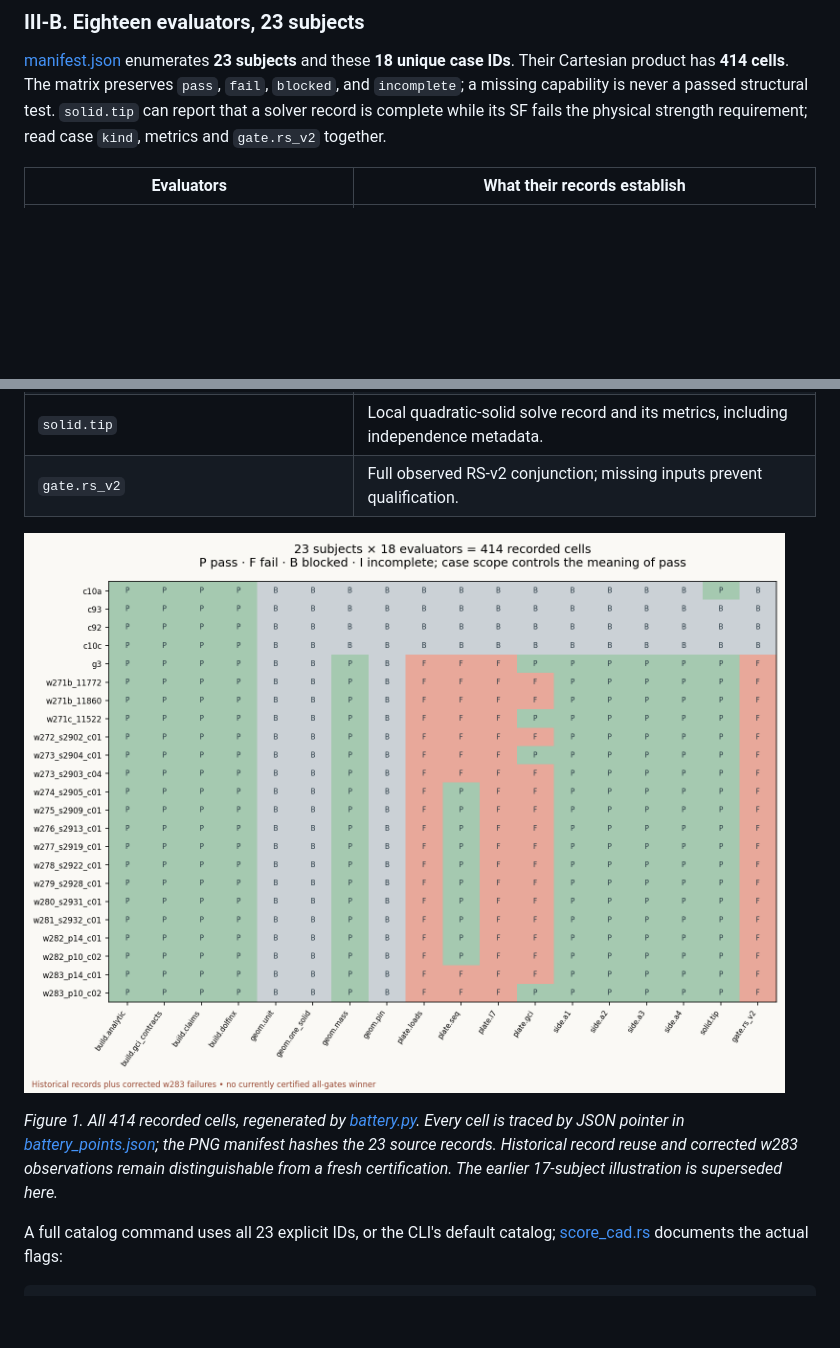
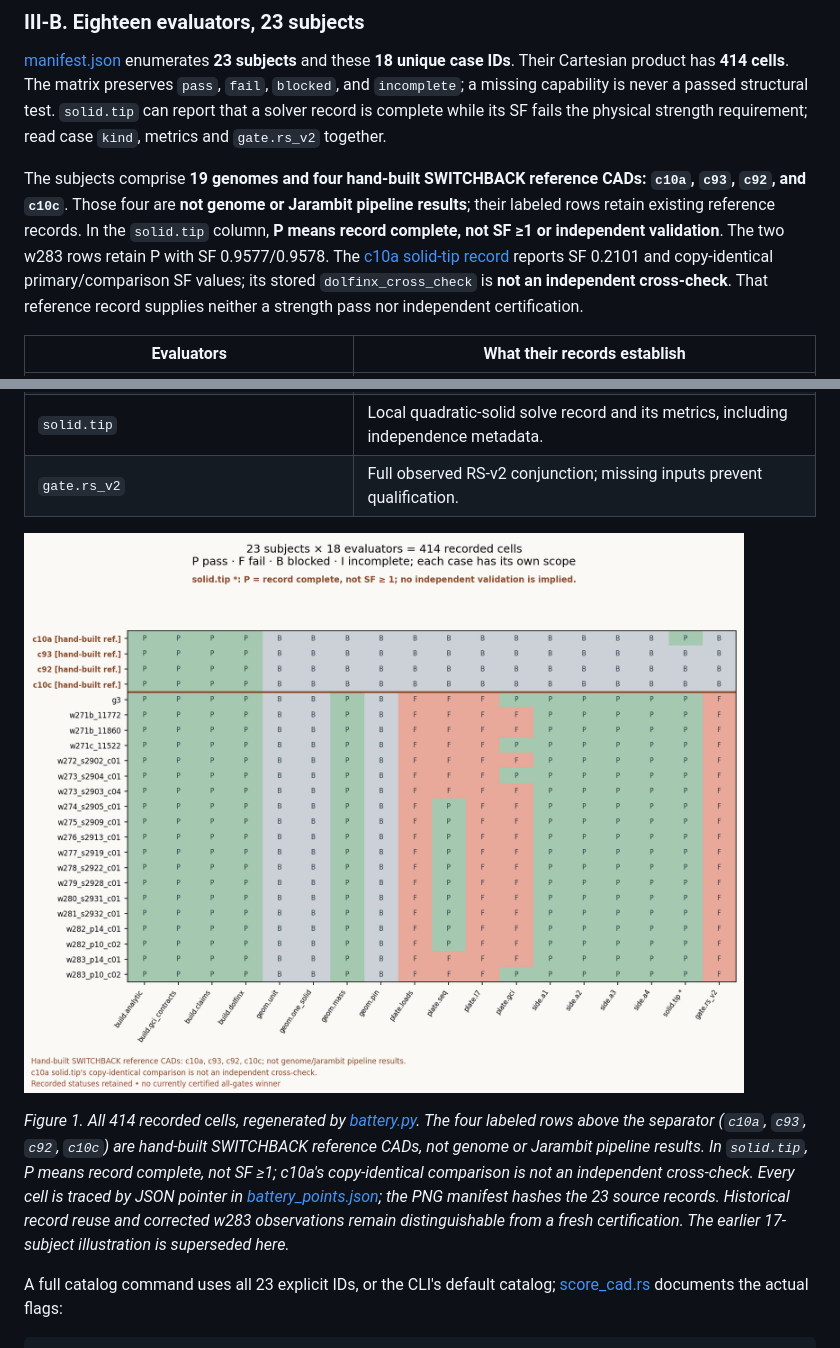
Before and after one commit to jepsontaylor/jarambit, a Markdown page: docs/ENGINEERING_GATES_AND_EVOLUTION.md, 2 parts joined by grey strips. Rendered like a GitHub page; pictures changed too: docs/figures/engineering_gates/fig_battery_23.png; blank space fills up the shorter version.

Commit message:
docs: distinguish hand-built battery references and solver record status

```diff
--- a/docs/ENGINEERING_GATES_AND_EVOLUTION.md
+++ b/docs/ENGINEERING_GATES_AND_EVOLUTION.md
@@ -218,6 +218,8 @@ For fatigue [fem.rs::fatigue::goodman_sf](../crates/crescent/src/fem.rs) uses $S
 
 [manifest.json](../evidence/cad_battery/manifest.json) enumerates **23 subjects** and these **18 unique case IDs**. Their Cartesian product has **414 cells**. The matrix preserves `pass`, `fail`, `blocked`, and `incomplete`; a missing capability is never a passed structural test. `solid.tip` can report that a solver record is complete while its SF fails the physical strength requirement; read case `kind`, metrics and `gate.rs_v2` together.
 
+The subjects comprise **19 genomes and four hand-built SWITCHBACK reference CADs: `c10a`, `c93`, `c92`, and `c10c`**. Those four are **not genome or Jarambit pipeline results**; their labeled rows retain existing reference records. In the `solid.tip` column, **P means record complete, not SF ≥1 or independent validation**. The two w283 rows retain P with SF 0.9577/0.9578. The [c10a solid-tip record](../evidence/cad_battery/c10a.json) reports SF 0.2101 and copy-identical primary/comparison SF values; its stored `dolfinx_cross_check` is **not an independent cross-check**. That reference record supplies neither a strength pass nor independent certification.
+
 | Evaluators | What their records establish |
 |---|---|
 | `build.analytic`, `build.gci_contracts`, `build.claims`, `build.dolfinx` | Software or runtime capability contracts, with their own execution/admission status. |
@@ -231,5 +233,5 @@ For fatigue [fem.rs::fatigue::goodman_sf](../crates/crescent/src/fem.rs) uses $S
 
-*Figure 1. All 414 recorded cells, regenerated by [battery.py](../ops/render/paper/battery.py). Every cell is traced by JSON pointer in [battery_points.json](figures/engineering_gates/battery_points.json); the PNG manifest hashes the 23 source records. Historical record reuse and corrected w283 observations remain distinguishable from a fresh certification. The earlier 17-subject illustration is superseded here.*
+*Figure 1. All 414 recorded cells, regenerated by [battery.py](../ops/render/paper/battery.py). The four labeled rows above the separator (`c10a`, `c93`, `c92`, `c10c`) are hand-built SWITCHBACK reference CADs, not genome or Jarambit pipeline results. In `solid.tip`, P means record complete, not SF ≥1; c10a's copy-identical comparison is not an independent cross-check. Every cell is traced by JSON pointer in [battery_points.json](figures/engineering_gates/battery_points.json); the PNG manifest hashes the 23 source records. Historical record reuse and corrected w283 observations remain distinguishable from a fresh certification. The earlier 17-subject illustration is superseded here.*
 
 A full catalog command uses all 23 explicit IDs, or the CLI's default catalog; [score_cad.rs](../crates/cli/src/score_cad.rs) documents the actual flags:
 
```
Also changed, not shown: other parts of docs/ENGINEERING_GATES_AND_EVOLUTION.md (+1 -1 lines), COMMS.md (+1 -0 lines), docs/WHITEPAPER.md (+3 -3 lines), 4 other files.
